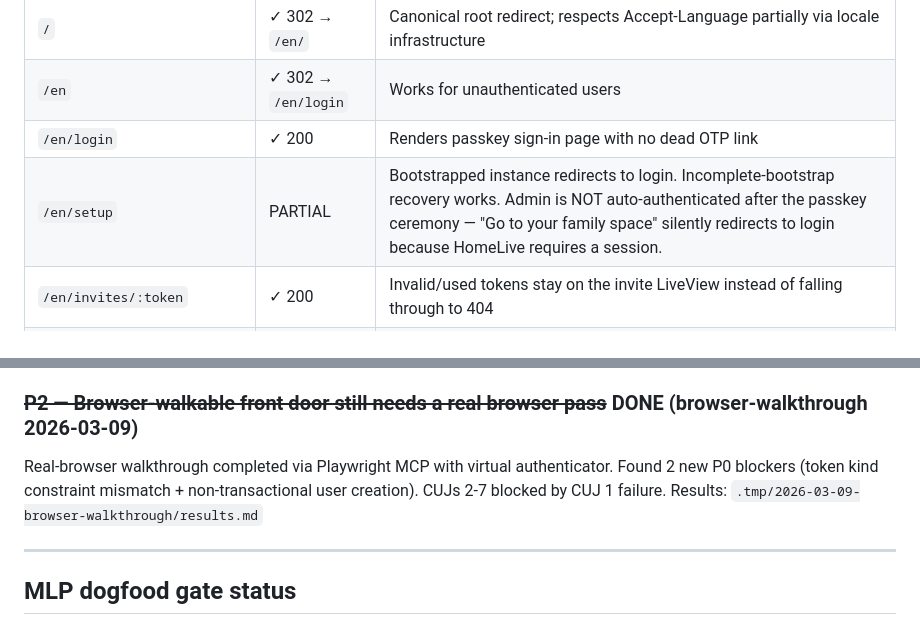
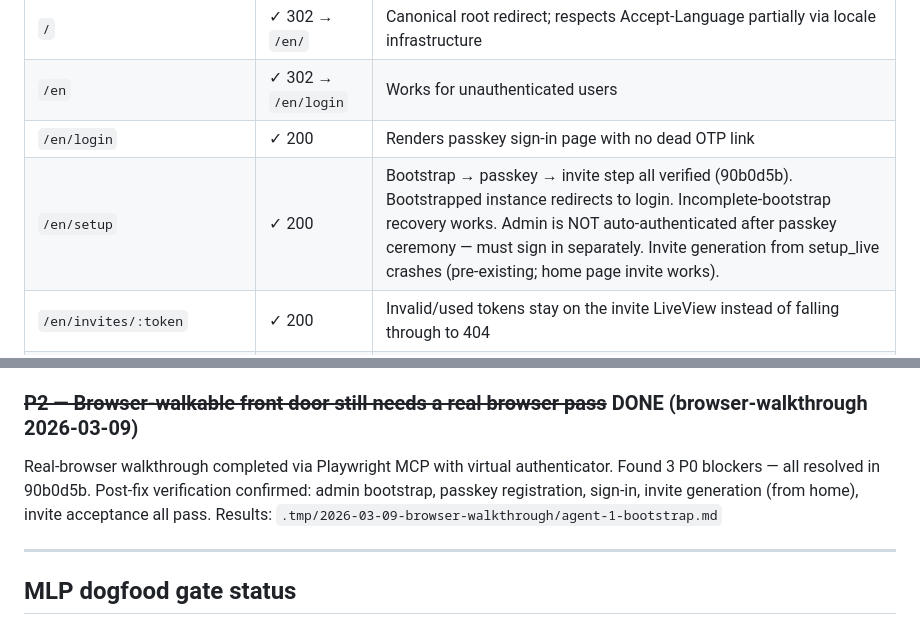
Before and after one commit to zaneriley/famichat, a Markdown page: docs/NOW.md, 2 parts joined by grey strips. GitHub-like rendering.

```diff
--- a/docs/NOW.md
+++ b/docs/NOW.md
@@ -45,7 +45,7 @@ The browser front door is NOT walkable. A real-browser QA pass (2026-03-09) foun
 | `/` | ✓ 302 → `/en/` | Canonical root redirect; respects Accept-Language partially via locale infrastructure |
 | `/en` | ✓ 302 → `/en/login` | Works for unauthenticated users |
 | `/en/login` | ✓ 200 | Renders passkey sign-in page with no dead OTP link |
-| `/en/setup` | PARTIAL | Bootstrapped instance redirects to login. Incomplete-bootstrap recovery works. Admin is NOT auto-authenticated after the passkey ceremony — "Go to your family space" silently redirects to login because HomeLive requires a session. |
+| `/en/setup` | ✓ 200 | Bootstrap → passkey → invite step all verified (90b0d5b). Bootstrapped instance redirects to login. Incomplete-bootstrap recovery works. Admin is NOT auto-authenticated after passkey ceremony — must sign in separately. Invite generation from setup_live crashes (pre-existing; home page invite works). |
 | `/en/invites/:token` | ✓ 200 | Invalid/used tokens stay on the invite LiveView instead of falling through to 404 |
 | `/en/families/start/:token` | ✓ 200 | Token-gated family setup; reconnect recovery via `peek_family_setup/1` |
 | `/api/v1/health` | ✓ 200 | No longer shadowed by `:locale` catch-all |
@@ -93,7 +87,7 @@ The following are absent from the database and service layer, all required for P
 
 ### ~~P2 — Browser-walkable front door still needs a real browser pass~~ DONE (browser-walkthrough 2026-03-09)
 
-Real-browser walkthrough completed via Playwright MCP with virtual authenticator. Found 2 new P0 blockers (token kind constraint mismatch + non-transactional user creation). CUJs 2-7 blocked by CUJ 1 failure. Results: `.tmp/2026-03-09-browser-walkthrough/results.md`
+Real-browser walkthrough completed via Playwright MCP with virtual authenticator. Found 3 P0 blockers — all resolved in 90b0d5b. Post-fix verification confirmed: admin bootstrap, passkey registration, sign-in, invite generation (from home), invite acceptance all pass. Results: `.tmp/2026-03-09-browser-walkthrough/agent-1-bootstrap.md`
 
 ---
 
```
Also changed, not shown: other parts of docs/NOW.md (+7 -13 lines), docs/BACKLOG.md (+7 -7 lines).
